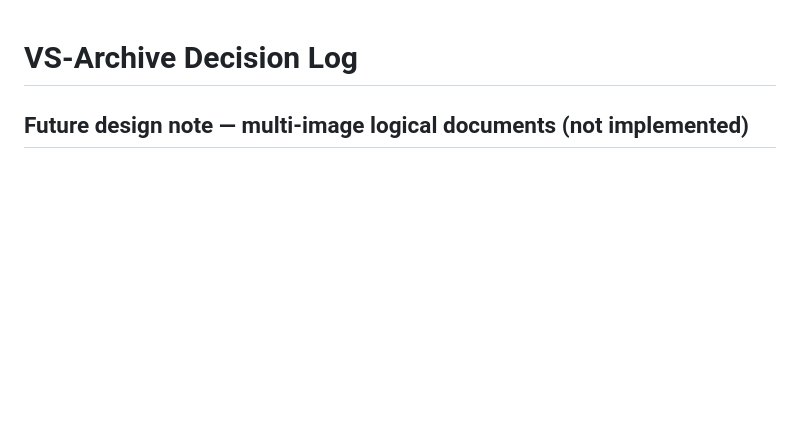
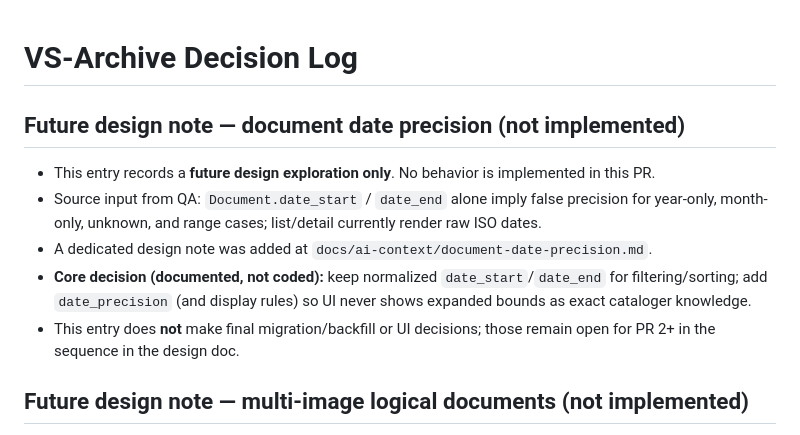
Before and after one commit to Yael-Shi/VS_Archive, a Markdown page: docs/ai-context/decision-log.md, the part around the change. Rendered like a GitHub page; blank space fills up the shorter version.

Commit message:
Document date precision design

```diff
--- a/docs/ai-context/decision-log.md
+++ b/docs/ai-context/decision-log.md
@@ -1,4 +1,12 @@
 # VS-Archive Decision Log
+
+## Future design note — document date precision (not implemented)
+
+- This entry records a **future design exploration only**. No behavior is implemented in this PR.
+- Source input from QA: `Document.date_start` / `date_end` alone imply false precision for year-only, month-only, unknown, and range cases; list/detail currently render raw ISO dates.
+- A dedicated design note was added at `docs/ai-context/document-date-precision.md`.
+- **Core decision (documented, not coded):** keep normalized `date_start`/`date_end` for filtering/sorting; add `date_precision` (and display rules) so UI never shows expanded bounds as exact cataloger knowledge.
+- This entry does **not** make final migration/backfill or UI decisions; those remain open for PR 2+ in the sequence in the design doc.
 
 ## Future design note — multi-image logical documents (not implemented)
 
```
Also changed, not shown: docs/ai-context/document-date-precision.md (added, +223 -0 lines).
